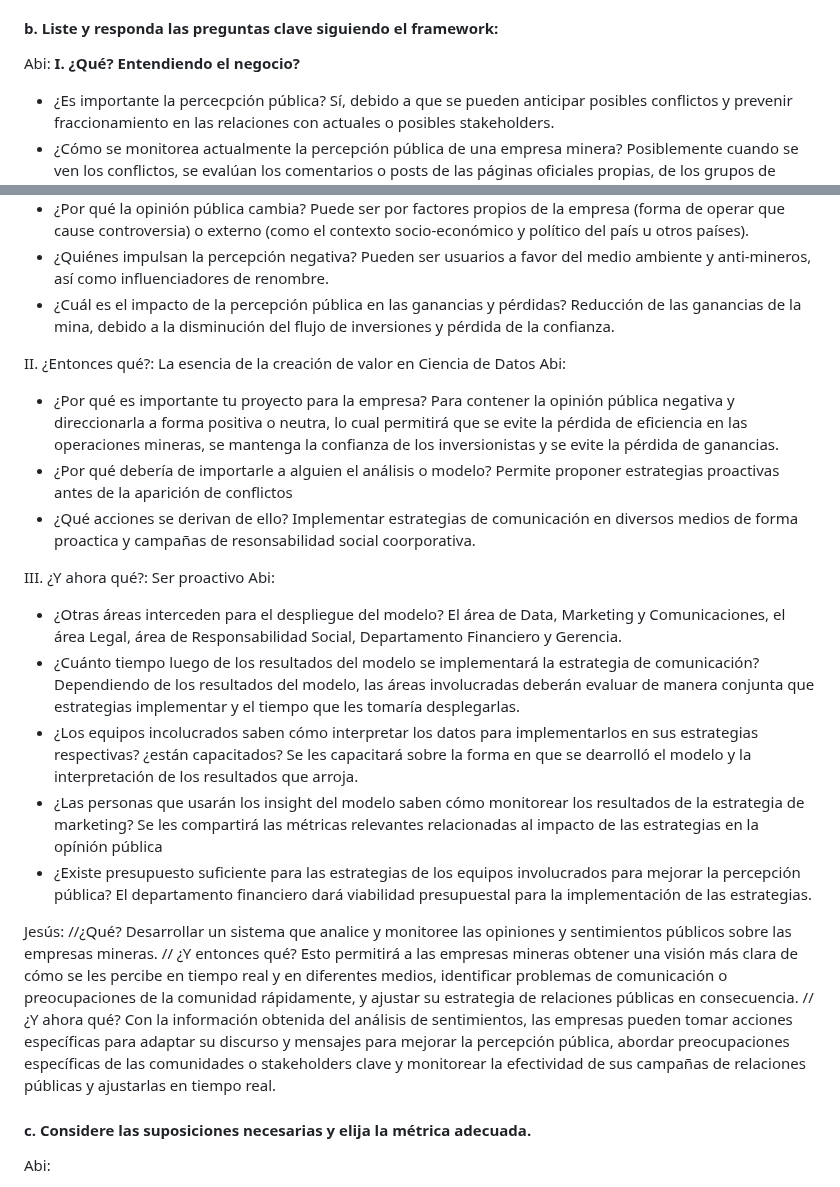
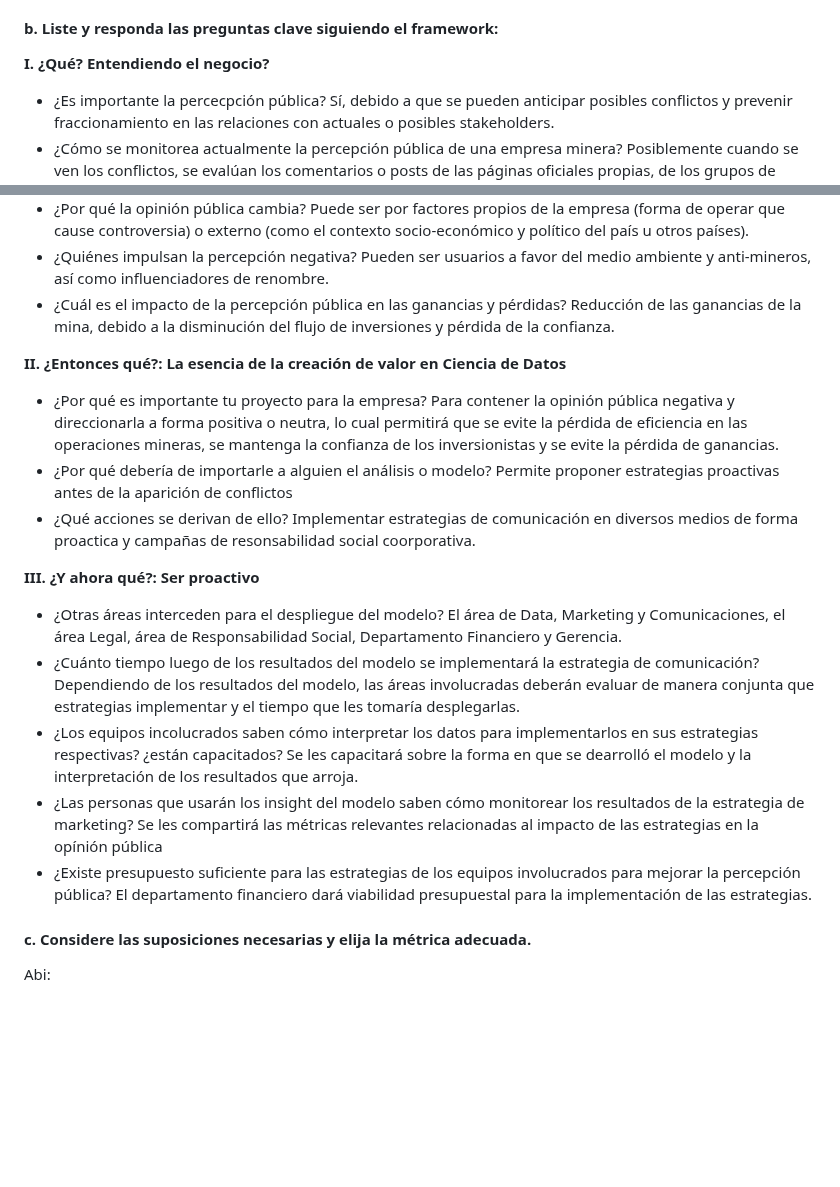
Before and after one commit to jomjac/ModelodeMachineLearning-PrevencionConflictosMinerosMediantePercepcionPublica, a Markdown page: 3. Propuesta del Caso de Negocio.md, 2 parts joined by grey strips. Rendered like a GitHub page; blank space fills up the shorter version.

```diff
--- a/3. Propuesta del Caso de Negocio.md
+++ b/3. Propuesta del Caso de Negocio.md
@@ -5,8 +5,6 @@
 Utilizar técnicas de Procesamiento de Lenguaje Natural (NLP) para analizar y monitorear la percepción pública que tienen sobre las empresas mineras. Detección de temas de interés en torno a la empresa y clasificación de la polarización conversacional en redes sociales y otras fuentes de informacion. El modelo clasificaría opiniones en positivas, negativas o neutrales. Identifica temas de interés segmentados por cluster y <b>proporcionar visualizaciones geoespaciales para observar mayor interactividad de las redes sociales.</b>
 
 #### b. Liste y responda las preguntas clave siguiendo el framework:
-
-Abi:
 <b>I. ¿Qué? Entendiendo el negocio?</b>
 * ¿Es importante la percecpción pública? Sí, debido a que se pueden anticipar posibles conflictos y prevenir fraccionamiento en las relaciones con actuales o posibles stakeholders.
 * ¿Cómo se monitorea actualmente la percepción pública de una empresa minera? Posiblemente cuando se ven los conflictos, se evalúan los comentarios o posts de las páginas oficiales propias, de los grupos de interés o de los stakeholder.
@@ -16,25 +14,18 @@ Abi:
 * ¿Quiénes impulsan la percepción negativa? Pueden ser usuarios a favor del medio ambiente y anti-mineros, así como influenciadores de renombre.
 * ¿Cuál es el impacto de la percepción pública en las ganancias y pérdidas? Reducción de las ganancias de la mina, debido a la disminución del flujo de inversiones y pérdida de la confianza.
 
-II. ¿Entonces qué?: La esencia de la creación de valor en Ciencia de Datos
-Abi:
+<b>II. ¿Entonces qué?: La esencia de la creación de valor en Ciencia de Datos</b>
 * ¿Por qué es importante tu proyecto para la empresa? Para contener la opinión pública negativa y direccionarla a forma positiva o neutra, lo cual permitirá que se evite la pérdida de eficiencia en las operaciones mineras, se mantenga la confianza de los inversionistas y se evite la pérdida de ganancias.
 * ¿Por qué debería de importarle a alguien el análisis o modelo? Permite proponer estrategias proactivas antes de la aparición de conflictos
 * ¿Qué acciones se derivan de ello? Implementar estrategias de comunicación en diversos medios de forma proactica y campañas de resonsabilidad social coorporativa.
 
-III. ¿Y ahora qué?: Ser proactivo
-Abi:
+<b>III. ¿Y ahora qué?: Ser proactivo</b>
 * ¿Otras áreas interceden para el despliegue del modelo? El área de Data, Marketing y Comunicaciones, el área Legal, área de Responsabilidad Social, Departamento Financiero y Gerencia.
 * ¿Cuánto tiempo luego de los resultados del modelo se implementará la estrategia de comunicación? Dependiendo de los resultados del modelo, las áreas involucradas deberán evaluar de manera conjunta que estrategias implementar y el tiempo que les tomaría desplegarlas.
 * ¿Los equipos incolucrados saben cómo interpretar los datos para implementarlos en sus estrategias respectivas? ¿están capacitados? Se les capacitará sobre la forma en que se dearrolló el modelo y la interpretación de los resultados que arroja.
 * ¿Las personas que usarán los insight del modelo saben cómo monitorear los resultados de la estrategia de marketing? Se les compartirá las métricas relevantes relacionadas al impacto de las estrategias en la opínión pública
 * ¿Existe presupuesto suficiente para las estrategias de los equipos involucrados para mejorar la percepción pública? El departamento financiero dará viabilidad presupuestal para la implementación de las estrategias.
 
-
-Jesús:
-//¿Qué? Desarrollar un sistema que analice y monitoree las opiniones y sentimientos públicos sobre las empresas mineras.
-// ¿Y entonces qué? Esto permitirá a las empresas mineras obtener una visión más clara de cómo se les percibe en tiempo real y en diferentes medios, identificar problemas de comunicación o preocupaciones de la comunidad rápidamente, y ajustar su estrategia de relaciones públicas en consecuencia.
-// ¿Y ahora qué? Con la información obtenida del análisis de sentimientos, las empresas pueden tomar acciones específicas para adaptar su discurso y mensajes para mejorar la percepción pública, abordar preocupaciones específicas de las comunidades o stakeholders clave y monitorear la efectividad de sus campañas de relaciones públicas y ajustarlas en tiempo real.
 
 #### c. Considere las suposiciones necesarias y elija la métrica adecuada.
 
```
